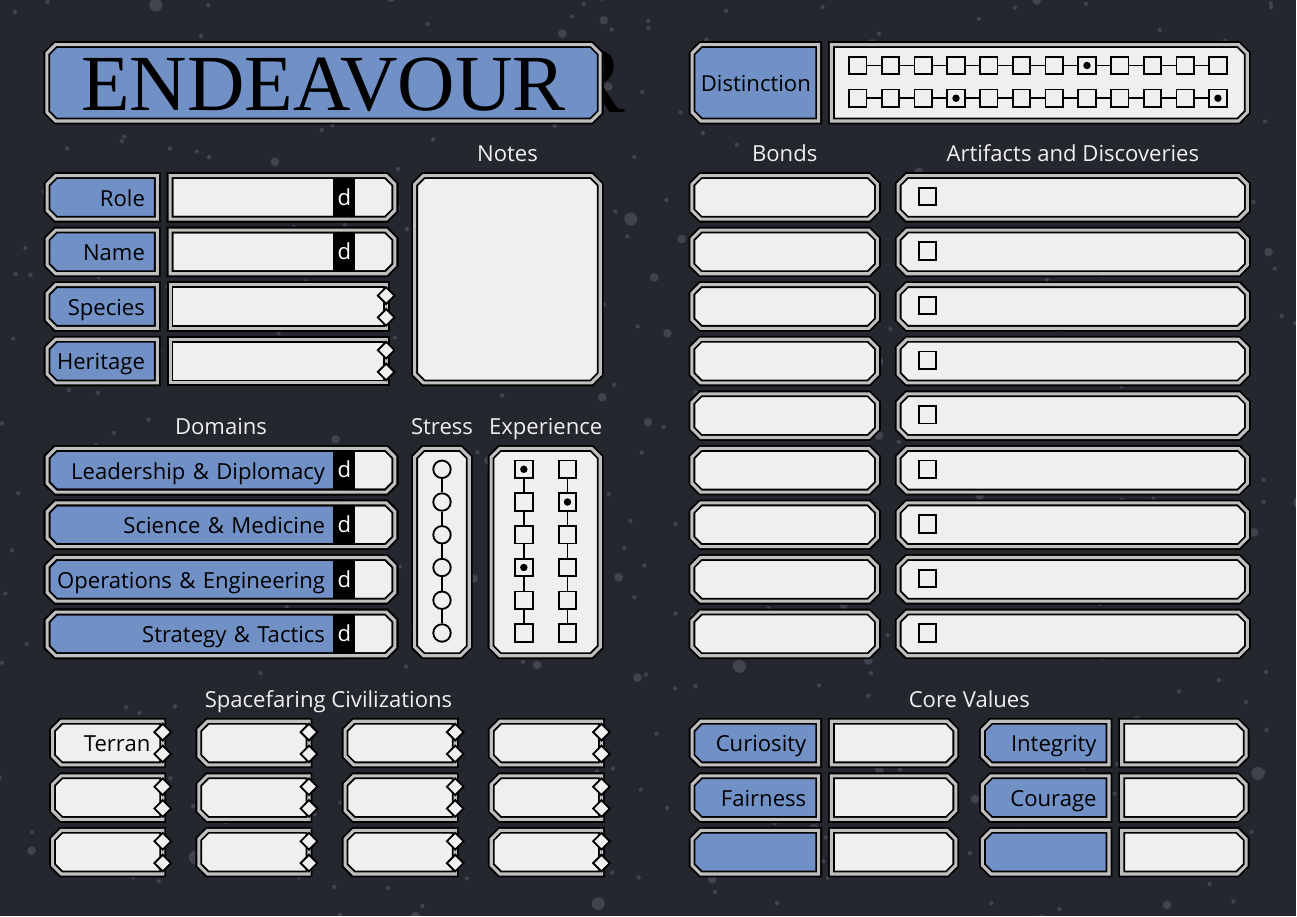
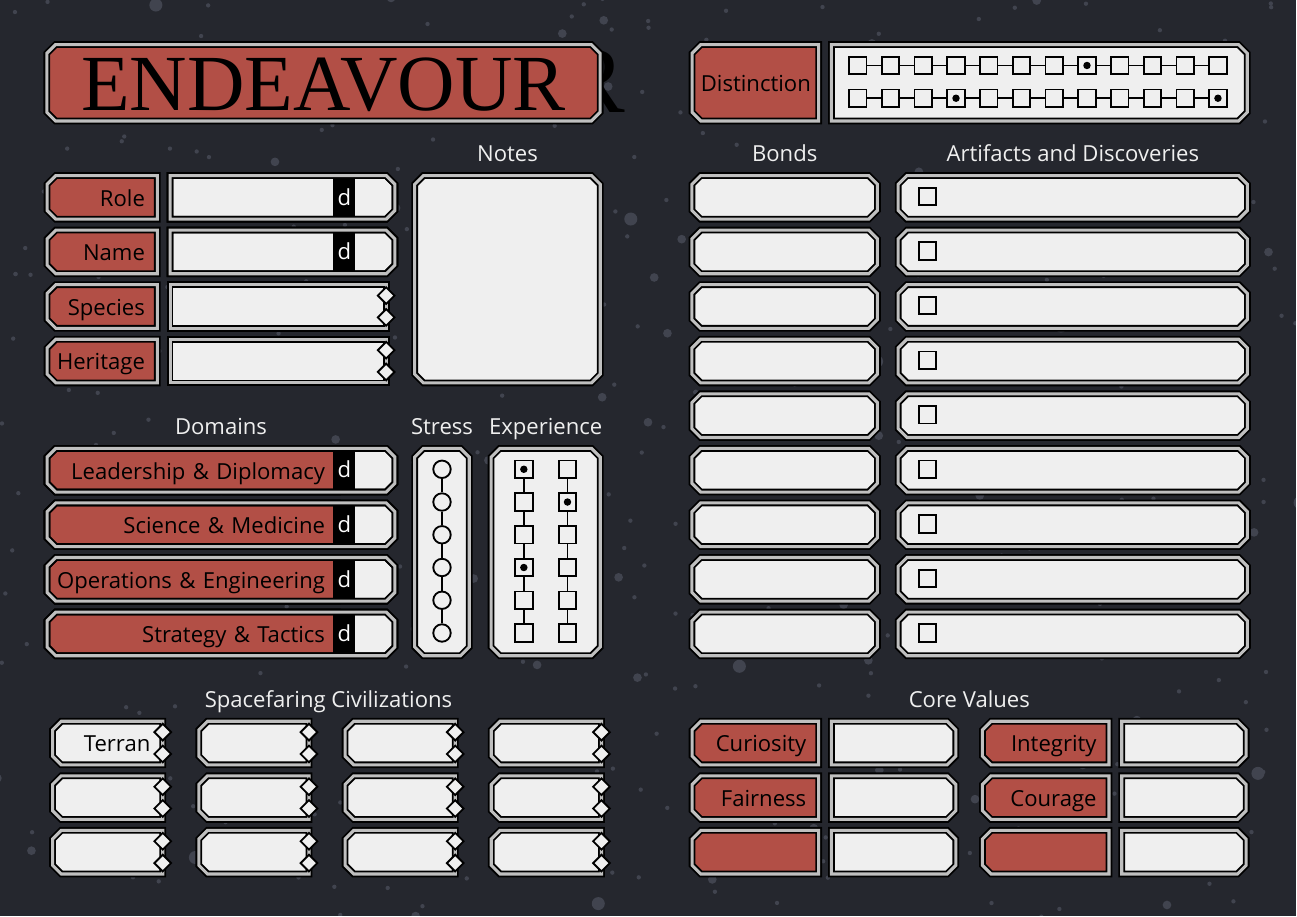
Before and after one commit to michaelpatrickpurcell/endeavour, a LaTeX document (character_sheet_test.tex): the whole page. Compiled offline with XeLaTeX; a missing font is replaced by an installed copy or a similar font.

```diff
--- a/character_sheet_test.tex
+++ b/character_sheet_test.tex
@@ -32,7 +32,7 @@
 
 
 \colorlet{blackfillcolor}{black}
-\colorlet{darkfillcolor}{LCARS1}
+\colorlet{darkfillcolor}{LCARS2}
 \colorlet{lightfillcolor}{lightgray!25}
 \colorlet{borderfillcolor}{lightgray}
 \colorlet{subheadercolor}{lightfillcolor}
```
Also changed, not shown: character_sheet_test.pdf (deleted).
